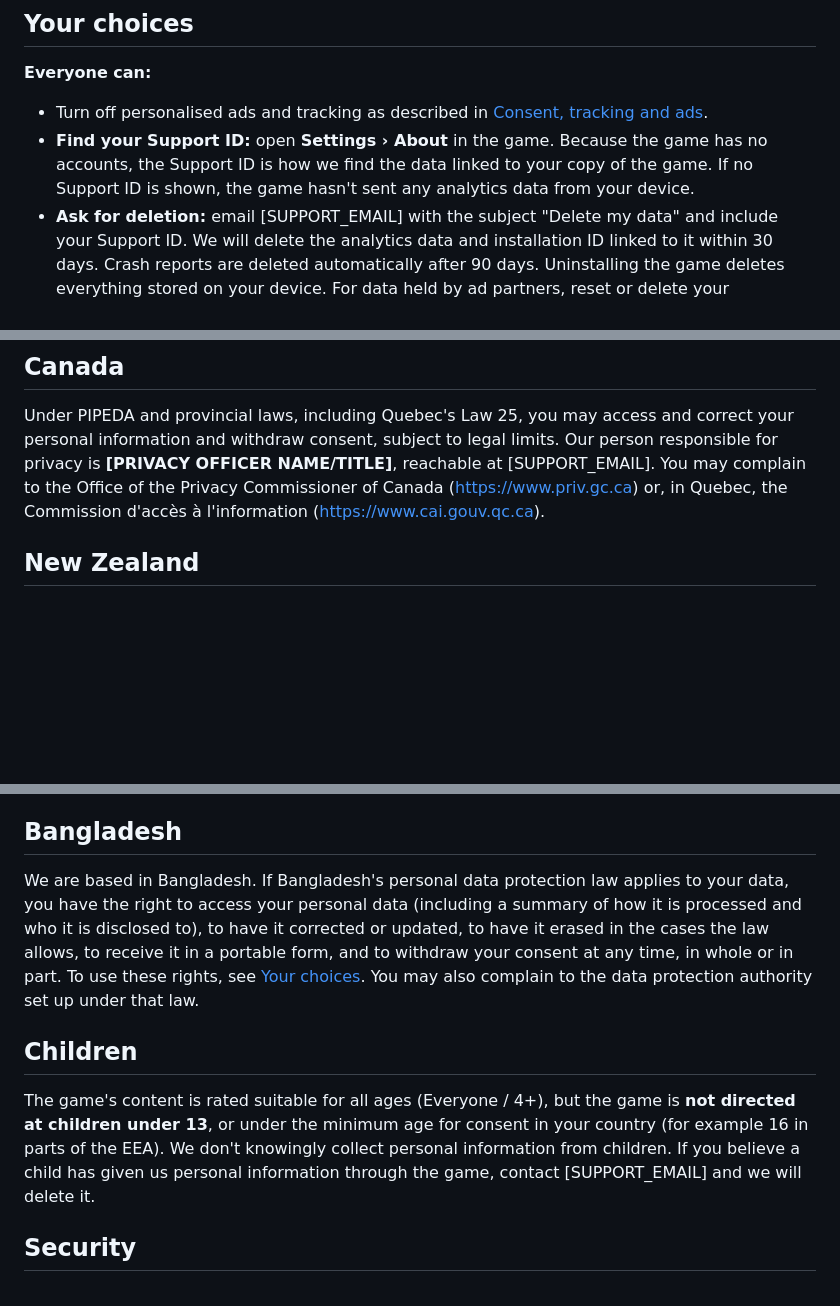
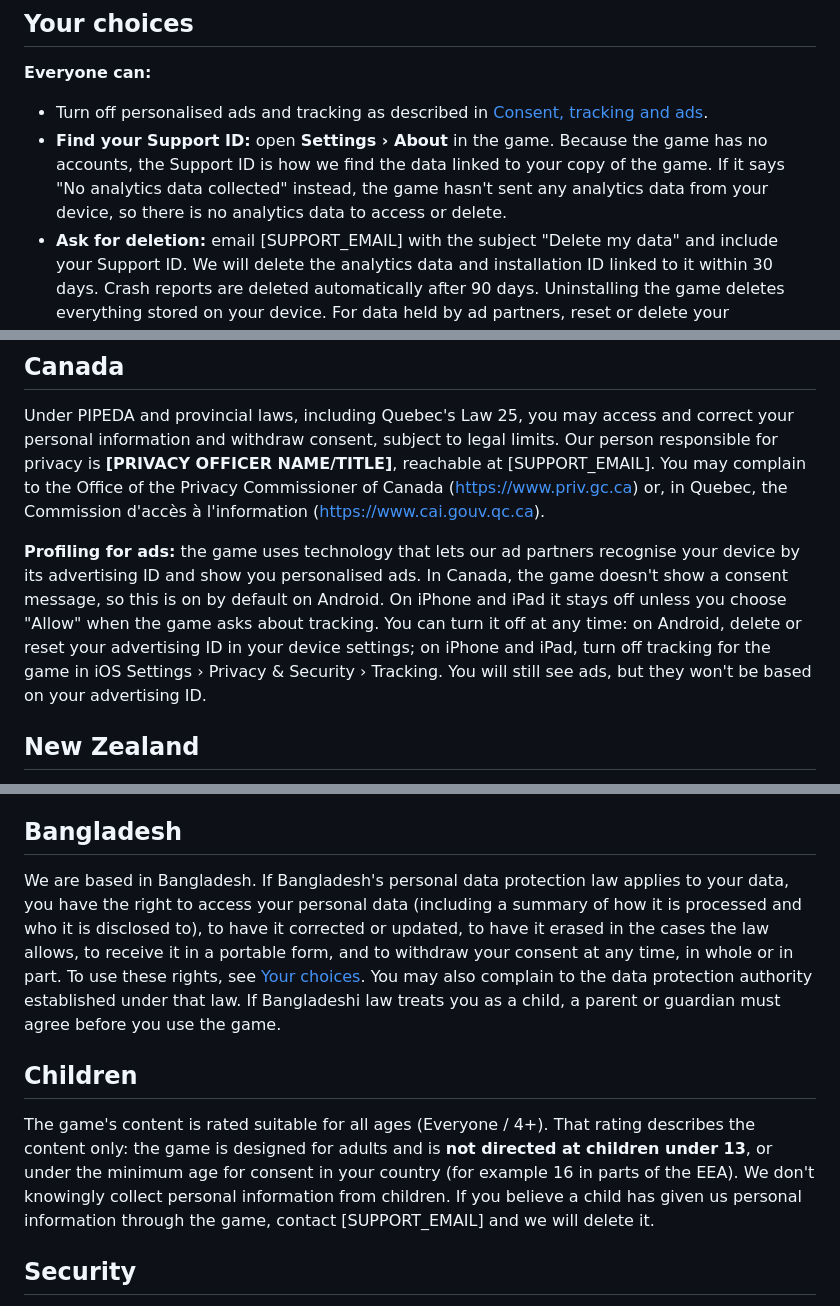
Before and after one commit to Abdullahfoysal/arrow-escape, a Markdown page: content/legal/privacy-policy.md, 3 parts joined by grey strips. Drawn GitHub-style; blank space fills up the shorter version.

Commit message:
Final legal review: resolve review notes, Quebec profiling notice, Bangladesh wording (D-78, D-79)

```diff
--- a/content/legal/privacy-policy.md
+++ b/content/legal/privacy-policy.md
@@ -95,7 +95,7 @@ We are based in Bangladesh, and we handle support and privacy emails from there.
 ## Your choices
 **Everyone can:**
 - Turn off personalised ads and tracking as described in [Consent, tracking and ads](#consent-tracking-and-ads).
-- **Find your Support ID:** open **Settings › About** in the game. Because the game has no accounts, the Support ID is how we find the data linked to your copy of the game. If no Support ID is shown, the game hasn't sent any analytics data from your device.
+- **Find your Support ID:** open **Settings › About** in the game. Because the game has no accounts, the Support ID is how we find the data linked to your copy of the game. If it says "No analytics data collected" instead, the game hasn't sent any analytics data from your device, so there is no analytics data to access or delete.
 - **Ask for deletion:** email [SUPPORT_EMAIL] with the subject "Delete my data" and include your Support ID. We will delete the analytics data and installation ID linked to it within 30 days. Crash reports are deleted automatically after 90 days. Uninstalling the game deletes everything stored on your device. For data held by ad partners, reset or delete your advertising ID and use the partners' own tools linked above.
 - **Ask for access or correction:** email [SUPPORT_EMAIL] with the subject "My data" and your Support ID, and we'll tell you what we hold. Because we don't collect names or emails, we can't find your data without the Support ID.
 - We'll answer from the email address you write from and use it only to handle your request.
@@ -114,6 +114,8 @@ This section applies to residents of California and other US states with similar
 ## Canada
 Under PIPEDA and provincial laws, including Quebec's Law 25, you may access and correct your personal information and withdraw consent, subject to legal limits. Our person responsible for privacy is **[PRIVACY OFFICER NAME/TITLE]**, reachable at [SUPPORT_EMAIL]. You may complain to the Office of the Privacy Commissioner of Canada (https://www.priv.gc.ca) or, in Quebec, the Commission d'accès à l'information (https://www.cai.gouv.qc.ca).
 
+**Profiling for ads:** the game uses technology that lets our ad partners recognise your device by its advertising ID and show you personalised ads. In Canada, the game doesn't show a consent message, so this is on by default on Android. On iPhone and iPad it stays off unless you choose "Allow" when the game asks about tracking. You can turn it off at any time: on Android, delete or reset your advertising ID in your device settings; on iPhone and iPad, turn off tracking for the game in iOS Settings › Privacy & Security › Tracking. You will still see ads, but they won't be based on your advertising ID.
+
 ## New Zealand
 Under the Privacy Act 2020, you may ask to access and correct your personal information. Please contact us first at [SUPPORT_EMAIL]. If we can't resolve your concern, you may complain to the Office of the Privacy Commissioner (https://www.privacy.org.nz).
 
@@ -121,10 +123,10 @@ Under the Privacy Act 2020, you may ask to access and correct your personal info
 Under the Data Privacy Act of 2012, you have the rights to be informed, to access, to object, to rectify, to erase or block, to data portability, and to damages. You may file a complaint with the National Privacy Commission (https://privacy.gov.ph).
 
 ## Bangladesh
-We are based in Bangladesh. If Bangladesh's personal data protection law applies to your data, you have the right to access your personal data (including a summary of how it is processed and who it is disclosed to), to have it corrected or updated, to have it erased in the cases the law allows, to receive it in a portable form, and to withdraw your consent at any time, in whole or in part. To use these rights, see [Your choices](#your-choices). You may also complain to the data protection authority set up under that law.
+We are based in Bangladesh. If Bangladesh's personal data protection law applies to your data, you have the right to access your personal data (including a summary of how it is processed and who it is disclosed to), to have it corrected or updated, to have it erased in the cases the law allows, to receive it in a portable form, and to withdraw your consent at any time, in whole or in part. To use these rights, see [Your choices](#your-choices). You may also complain to the data protection authority established under that law. If Bangladeshi law treats you as a child, a parent or guardian must agree before you use the game.
 
 ## Children
-The game's content is rated suitable for all ages (Everyone / 4+), but the game is **not directed at children under 13**, or under the minimum age for consent in your country (for example 16 in parts of the EEA). We don't knowingly collect personal information from children. If you believe a child has given us personal information through the game, contact [SUPPORT_EMAIL] and we will delete it.
+The game's content is rated suitable for all ages (Everyone / 4+). That rating describes the content only: the game is designed for adults and is **not directed at children under 13**, or under the minimum age for consent in your country (for example 16 in parts of the EEA). We don't knowingly collect personal information from children. If you believe a child has given us personal information through the game, contact [SUPPORT_EMAIL] and we will delete it.
 
 ## Security
 Data sent by the game is encrypted in transit (HTTPS/TLS). Data on your device is protected by your device's security, and the game's save file includes a tamper check. No method is 100% secure, but we limit what we collect to what the game needs.
```
